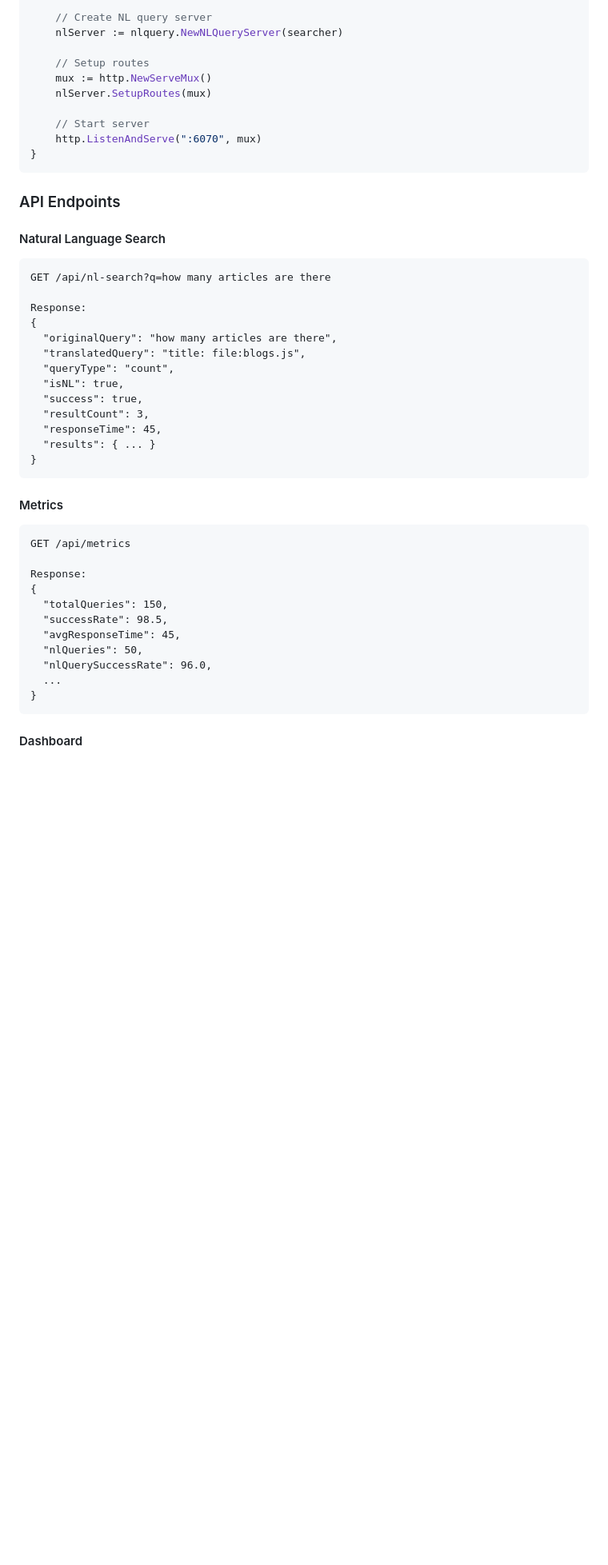
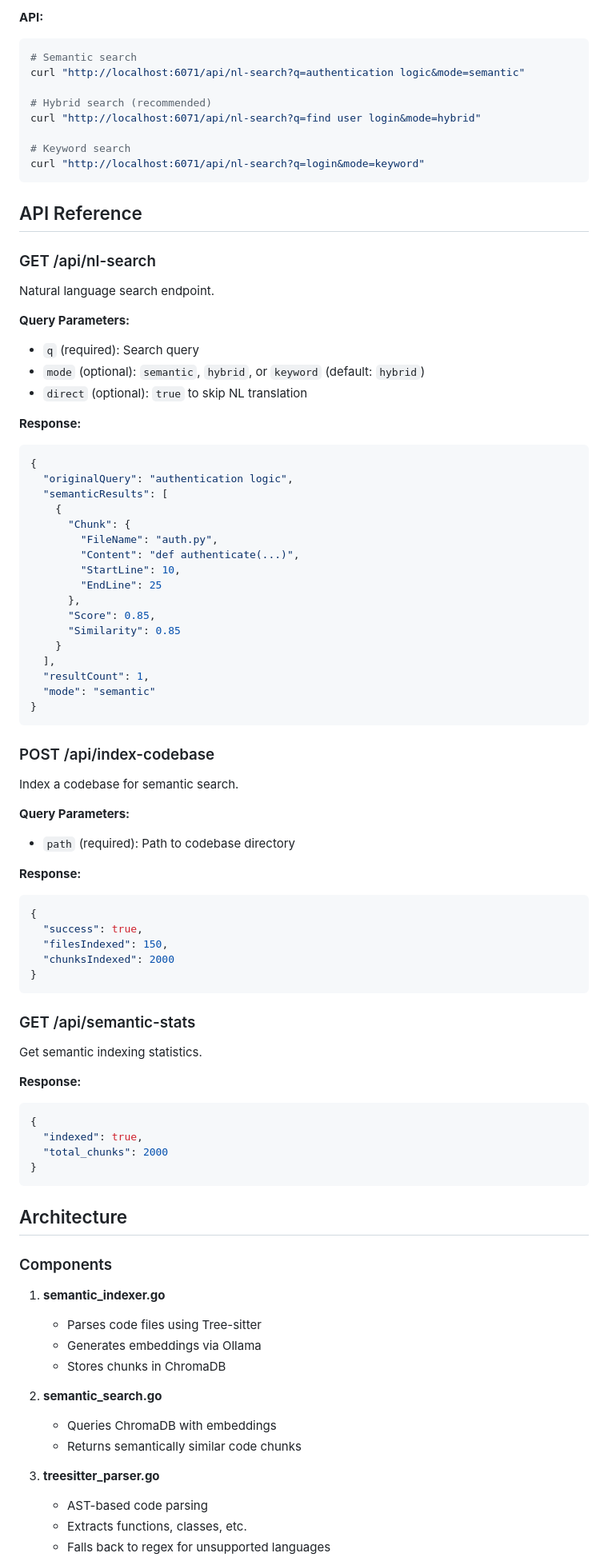
Before and after one commit to web1havv/SDLC-query, a Markdown page: zoekt-nl-query/README.md, the part around one of its changes. Shown at 80% size. Drawn GitHub-style; blank space fills up the shorter version.

````diff
--- a/zoekt-nl-query/README.md
+++ b/zoekt-nl-query/README.md
@@ -47,48 +79,88 @@ func main() {
 
-    // Create NL query server
-    nlServer := nlquery.NewNLQueryServer(searcher)
+**API:**
+```bash
+# Semantic search
+curl "http://localhost:6071/api/nl-search?q=authentication logic&mode=semantic"
 
-    // Setup routes
-    mux := http.NewServeMux()
-    nlServer.SetupRoutes(mux)
+# Hybrid search (recommended)
+curl "http://localhost:6071/api/nl-search?q=find user login&mode=hybrid"
 
-    // Start server
-    http.ListenAndServe(":6070", mux)
+# Keyword search
+curl "http://localhost:6071/api/nl-search?q=login&mode=keyword"
+```
+
+## API Reference
+
+### GET /api/nl-search
+Natural language search endpoint.
+
+**Query Parameters:**
+- `q` (required): Search query
+- `mode` (optional): `semantic`, `hybrid`, or `keyword` (default: `hybrid`)
+- `direct` (optional): `true` to skip NL translation
+
+**Response:**
+```json
+{
+  "originalQuery": "authentication logic",
+  "semanticResults": [
+    {
+      "Chunk": {
+        "FileName": "auth.py",
+        "Content": "def authenticate(...)",
+        "StartLine": 10,
+        "EndLine": 25
+      },
+      "Score": 0.85,
+      "Similarity": 0.85
+    }
+  ],
+  "resultCount": 1,
+  "mode": "semantic"
 }
 ```
 
-### API Endpoints
+### POST /api/index-codebase
+Index a codebase for semantic search.
 
-#### Natural Language Search
-```
-GET /api/nl-search?q=how many articles are there
+**Query Parameters:**
+- `path` (required): Path to codebase directory
 
-Response:
+**Response:**
+```json
 {
-  "originalQuery": "how many articles are there",
-  "translatedQuery": "title: file:blogs.js",
-  "queryType": "count",
-  "isNL": true,
   "success": true,
-  "resultCount": 3,
-  "responseTime": 45,
-  "results": { ... }
+  "filesIndexed": 150,
+  "chunksIndexed": 2000
 }
 ```
 
-#### Metrics
-```
-GET /api/metrics
+### GET /api/semantic-stats
+Get semantic indexing statistics.
 
-Response:
+**Response:**
+```json
 {
-  "totalQueries": 150,
-  "successRate": 98.5,
-  "avgResponseTime": 45,
-  "nlQueries": 50,
-  "nlQuerySuccessRate": 96.0,
-  ...
+  "indexed": true,
+  "total_chunks": 2000
 }
 ```
 
-#### Dashboard
+## Architecture
+
+### Components
+
+1. **semantic_indexer.go**
+   - Parses code files using Tree-sitter
+   - Generates embeddings via Ollama
+   - Stores chunks in ChromaDB
+
+2. **semantic_search.go**
+   - Queries ChromaDB with embeddings
+   - Returns semantically similar code chunks
+
+3. **treesitter_parser.go**
+   - AST-based code parsing
+   - Extracts functions, classes, etc.
+   - Falls back to regex for unsupported languages
+
````
Also changed, not shown: other parts of zoekt-nl-query/README.md (+139 -85 lines), README.md (added, +133 -0 lines).
